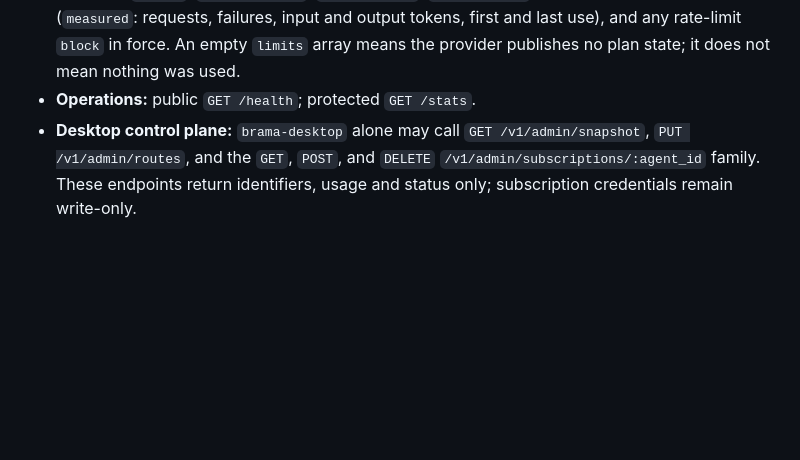
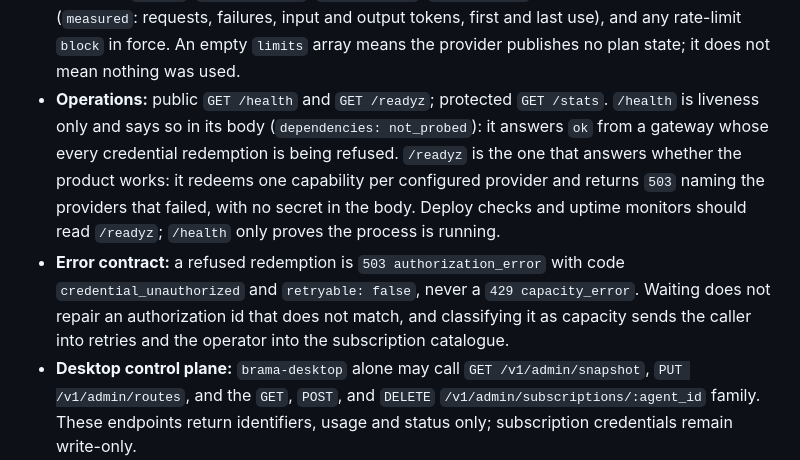
Before and after one commit to wisent-ai/brama, a Markdown page: README.md, the part around the change. Rendered like a GitHub page; blank space fills up the shorter version.

```diff
--- a/README.md
+++ b/README.md
@@ -251,7 +251,19 @@ operator paths. Runnable, risk-labeled workflows are indexed in
   measured (`measured`: requests, failures, input and output tokens, first and
   last use), and any rate-limit `block` in force. An empty `limits` array means
   the provider publishes no plan state; it does not mean nothing was used.
-- **Operations:** public `GET /health`; protected `GET /stats`.
+- **Operations:** public `GET /health` and `GET /readyz`; protected `GET /stats`.
+  `/health` is liveness only and says so in its body (`dependencies:
+  not_probed`): it answers `ok` from a gateway whose every credential
+  redemption is being refused. `/readyz` is the one that answers whether the
+  product works: it redeems one capability per configured provider and returns
+  `503` naming the providers that failed, with no secret in the body. Deploy
+  checks and uptime monitors should read `/readyz`; `/health` only proves the
+  process is running.
+- **Error contract:** a refused redemption is `503 authorization_error` with
+  code `credential_unauthorized` and `retryable: false`, never a `429
+  capacity_error`. Waiting does not repair an authorization id that does not
+  match, and classifying it as capacity sends the caller into retries and the
+  operator into the subscription catalogue.
 - **Desktop control plane:** `brama-desktop` alone may call
   `GET /v1/admin/snapshot`, `PUT /v1/admin/routes`, and the `GET`, `POST`, and
   `DELETE` `/v1/admin/subscriptions/:agent_id` family. These endpoints return
```
Also changed, not shown: CHANGELOG.md (+23 -0 lines).
